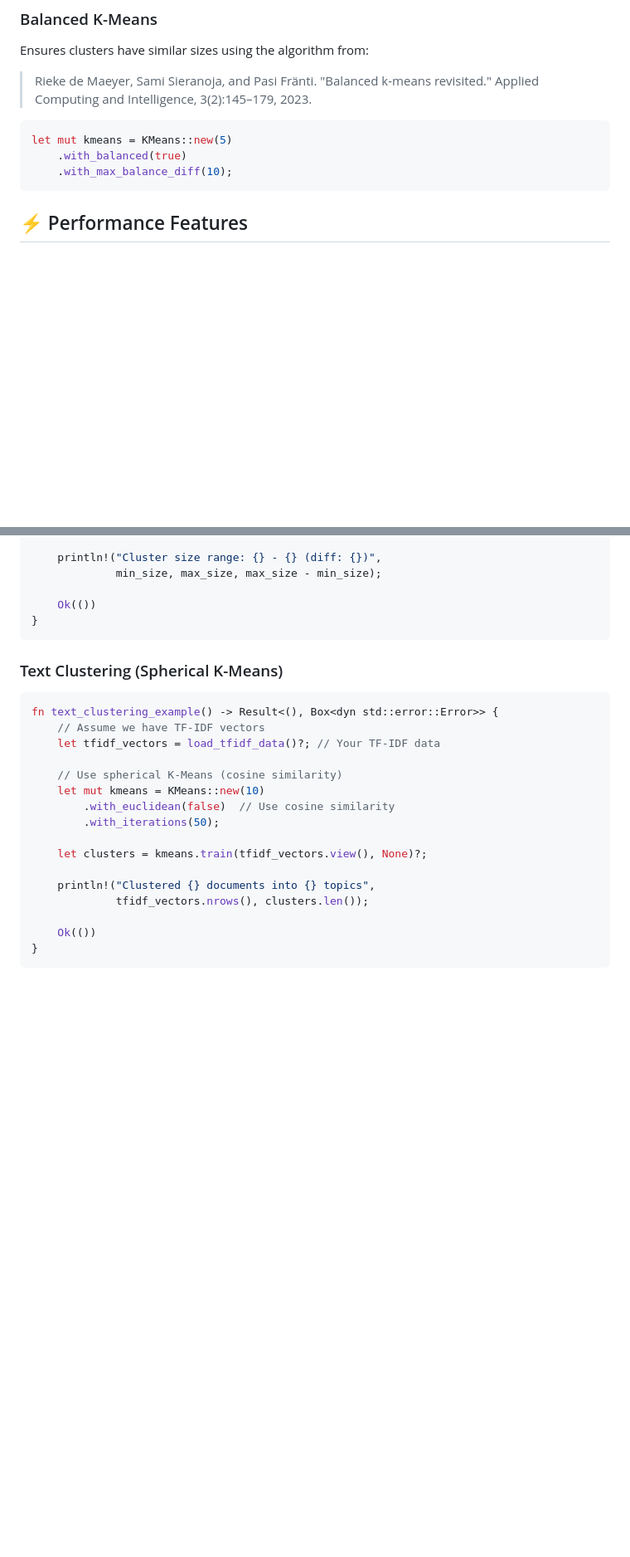
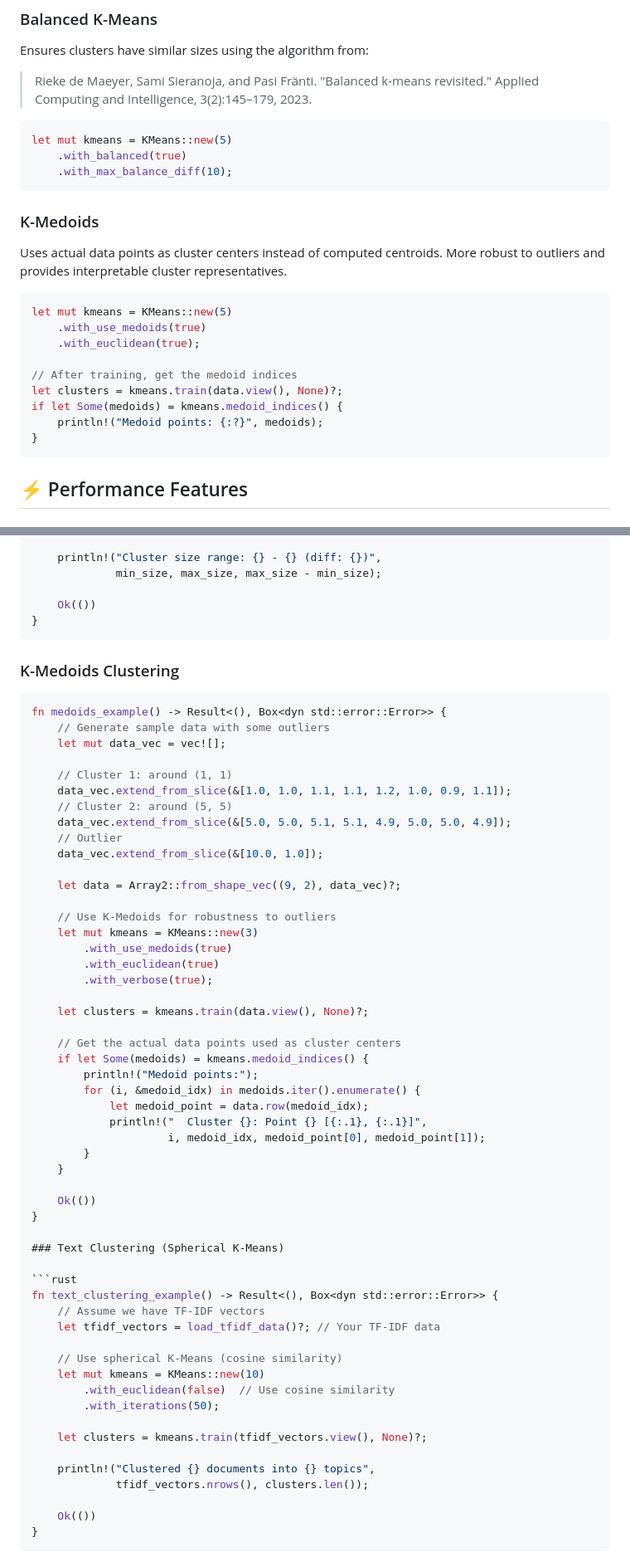
Before and after one commit to pisa-engine/kentro, a Markdown page: README.md, 2 parts joined by grey strips. Shown: that part at 83% size. GitHub-like rendering; blank space fills up the shorter version.

````diff
--- a/README.md
+++ b/README.md
@@ -129,6 +137,21 @@ Ensures clusters have similar sizes using the algorithm from:
 let mut kmeans = KMeans::new(5)
     .with_balanced(true)
     .with_max_balance_diff(10);
+```
+
+### K-Medoids
+Uses actual data points as cluster centers instead of computed centroids. More robust to outliers and provides interpretable cluster representatives.
+
+```rust
+let mut kmeans = KMeans::new(5)
+    .with_use_medoids(true)
+    .with_euclidean(true);
+
+// After training, get the medoid indices
+let clusters = kmeans.train(data.view(), None)?;
+if let Some(medoids) = kmeans.medoid_indices() {
+    println!("Medoid points: {:?}", medoids);
+}
 ```
 
 ## ⚡ Performance Features
@@ -201,6 +224,43 @@ fn balanced_example() -> Result<(), Box<dyn std::error::Error>> {
 }
 ```
 
+### K-Medoids Clustering
+
+```rust
+fn medoids_example() -> Result<(), Box<dyn std::error::Error>> {
+    // Generate sample data with some outliers
+    let mut data_vec = vec![];
+
+    // Cluster 1: around (1, 1)
+    data_vec.extend_from_slice(&[1.0, 1.0, 1.1, 1.1, 1.2, 1.0, 0.9, 1.1]);
+    // Cluster 2: around (5, 5)
+    data_vec.extend_from_slice(&[5.0, 5.0, 5.1, 5.1, 4.9, 5.0, 5.0, 4.9]);
+    // Outlier
+    data_vec.extend_from_slice(&[10.0, 1.0]);
+
+    let data = Array2::from_shape_vec((9, 2), data_vec)?;
+
+    // Use K-Medoids for robustness to outliers
+    let mut kmeans = KMeans::new(3)
+        .with_use_medoids(true)
+        .with_euclidean(true)
+        .with_verbose(true);
+
+    let clusters = kmeans.train(data.view(), None)?;
+
+    // Get the actual data points used as cluster centers
+    if let Some(medoids) = kmeans.medoid_indices() {
+        println!("Medoid points:");
+        for (i, &medoid_idx) in medoids.iter().enumerate() {
+            let medoid_point = data.row(medoid_idx);
+            println!("  Cluster {}: Point {} [{:.1}, {:.1}]",
+                     i, medoid_idx, medoid_point[0], medoid_point[1]);
+        }
+    }
+
+    Ok(())
+}
+
 ### Text Clustering (Spherical K-Means)
 
 ```rust
````
Also changed, not shown: other parts of README.md (+11 -0 lines).
